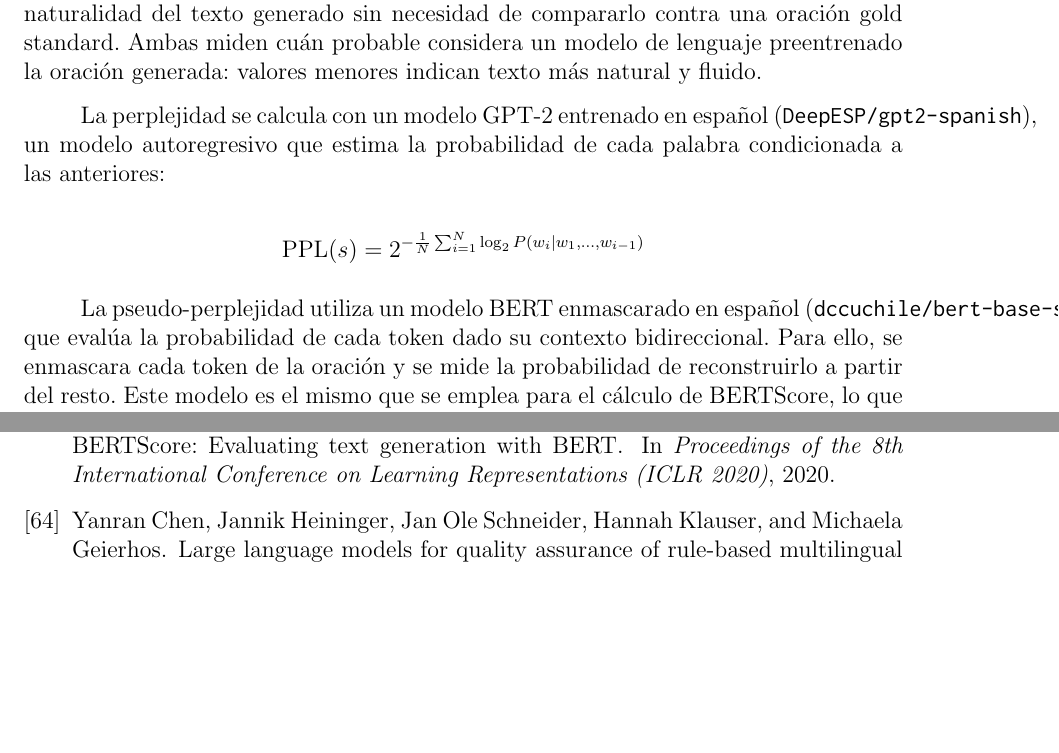
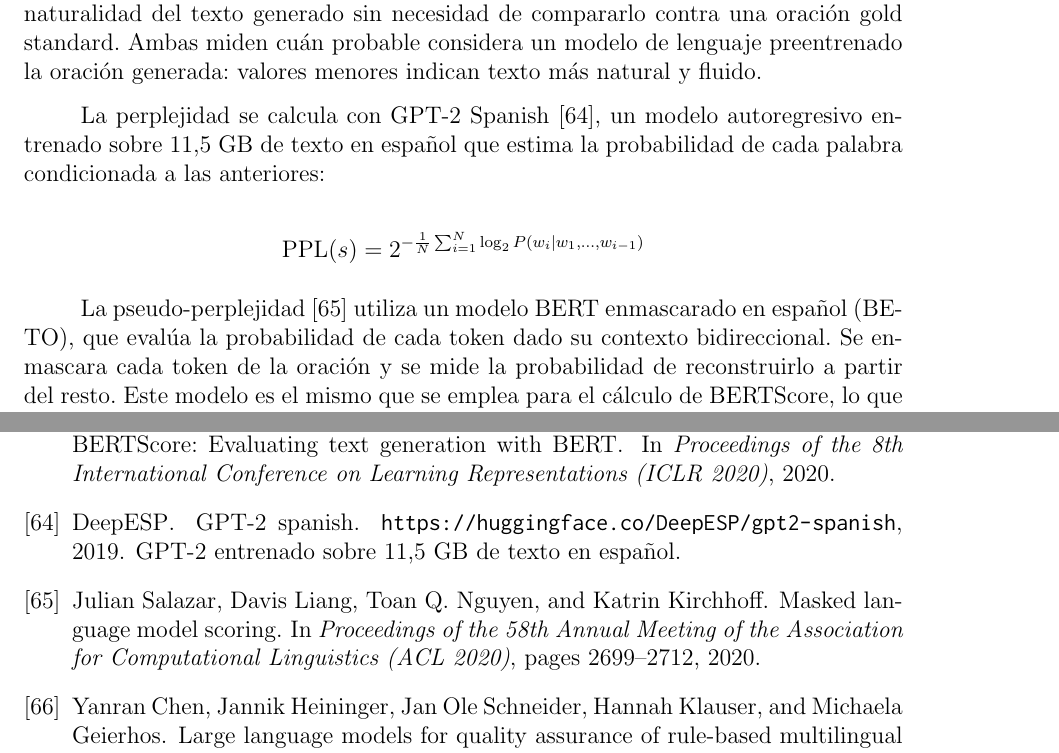
Before and after one commit to Lagaress/tfg-memory, a LaTeX document (main.tex, which reads bibliography.bib, sections/development/marco-experimental.tex): two parts of pages 47 and 119 of 131, joined at a grey line, cut so that both start at the same text, the shorter picture padded with empty space. Compiled offline with pdfLaTeX.

Commit message:
fix: add perplexity/pseudo-perplexity citations, fix margin overflow
- Add DeepESP/gpt2-spanish citation for perplexity model
- Add Salazar et al. 2020 (ACL) citation for pseudo-perplexity concept
- Replace long \texttt{} model names with short names + citations
  to fix text overflowing page margins

Co-Authored-By: Claude Opus 4.6 (1M context) <noreply@anthropic.com>

```diff
--- a/bibliography.bib
+++ b/bibliography.bib
@@ -586,6 +586,22 @@
   pages = {125}
 }
 
+@misc{deepesp2019gpt2spanish,
+  author = {{DeepESP}},
+  title = {{GPT}-2 Spanish},
+  howpublished = {\url{https://huggingface.co/DeepESP/gpt2-spanish}},
+  year = {2019},
+  note = {GPT-2 entrenado sobre 11,5 GB de texto en español}
+}
+
+@inproceedings{salazar2020masked,
+  author = {Salazar, Julian and Liang, Davis and Nguyen, Toan Q. and Kirchhoff, Katrin},
+  title = {Masked Language Model Scoring},
+  booktitle = {Proceedings of the 58th Annual Meeting of the Association for Computational Linguistics ({ACL} 2020)},
+  year = {2020},
+  pages = {2699--2712}
+}
+
 @inproceedings{zhang2020bertscore,
   author = {Zhang, Tianyi and Kishore, Varsha and Wu, Felix and Weinberger, Kilian Q. and Artzi, Yoav},
   title = {{BERTScore}: Evaluating Text Generation with {BERT}},
--- a/sections/development/marco-experimental.tex
+++ b/sections/development/marco-experimental.tex
@@ -197,11 +197,11 @@ La diferencia entre ambas métricas cuantifica el peso de las inferencias pragm
 
 La perplejidad y la pseudo-perplejidad son métricas sin referencia que evalúan la naturalidad del texto generado sin necesidad de compararlo contra una oración gold standard. Ambas miden cuán probable considera un modelo de lenguaje preentrenado la oración generada: valores menores indican texto más natural y fluido.
 
-La perplejidad se calcula con un modelo GPT-2 entrenado en español (\texttt{DeepESP/gpt2-spanish}), un modelo autoregresivo que estima la probabilidad de cada palabra condicionada a las anteriores:
+La perplejidad se calcula con GPT-2 Spanish~\cite{deepesp2019gpt2spanish}, un modelo autoregresivo entrenado sobre 11,5 GB de texto en español que estima la probabilidad de cada palabra condicionada a las anteriores:
 
 $$\text{PPL}(s) = 2^{-\frac{1}{N} \sum_{i=1}^{N} \log_2 P(w_i \mid w_1, \ldots, w_{i-1})}$$
 
-La pseudo-perplejidad utiliza un modelo BERT enmascarado en español (\texttt{dccuchile/bert-base-spanish-wwm-cased}), que evalúa la probabilidad de cada token dado su contexto bidireccional. Para ello, se enmascara cada token de la oración y se mide la probabilidad de reconstruirlo a partir del resto. Este modelo es el mismo que se emplea para el cálculo de BERTScore, lo que permite reutilizar la carga del modelo y reducir el tiempo total de evaluación.
+La pseudo-perplejidad~\cite{salazar2020masked} utiliza un modelo BERT enmascarado en español (BETO), que evalúa la probabilidad de cada token dado su contexto bidireccional. Se enmascara cada token de la oración y se mide la probabilidad de reconstruirlo a partir del resto. Este modelo es el mismo que se emplea para el cálculo de BERTScore, lo que permite reutilizar la carga del modelo y reducir el tiempo total de evaluación.
 
 Estas métricas son especialmente relevantes en el contexto de CAA porque capturan la fluidez percibida del texto independientemente de la referencia. Un motor puede generar una oración semánticamente correcta pero con una estructura gramatical poco natural, algo que las métricas de coincidencia con la referencia no detectan pero que la perplejidad sí penaliza.
 
```
